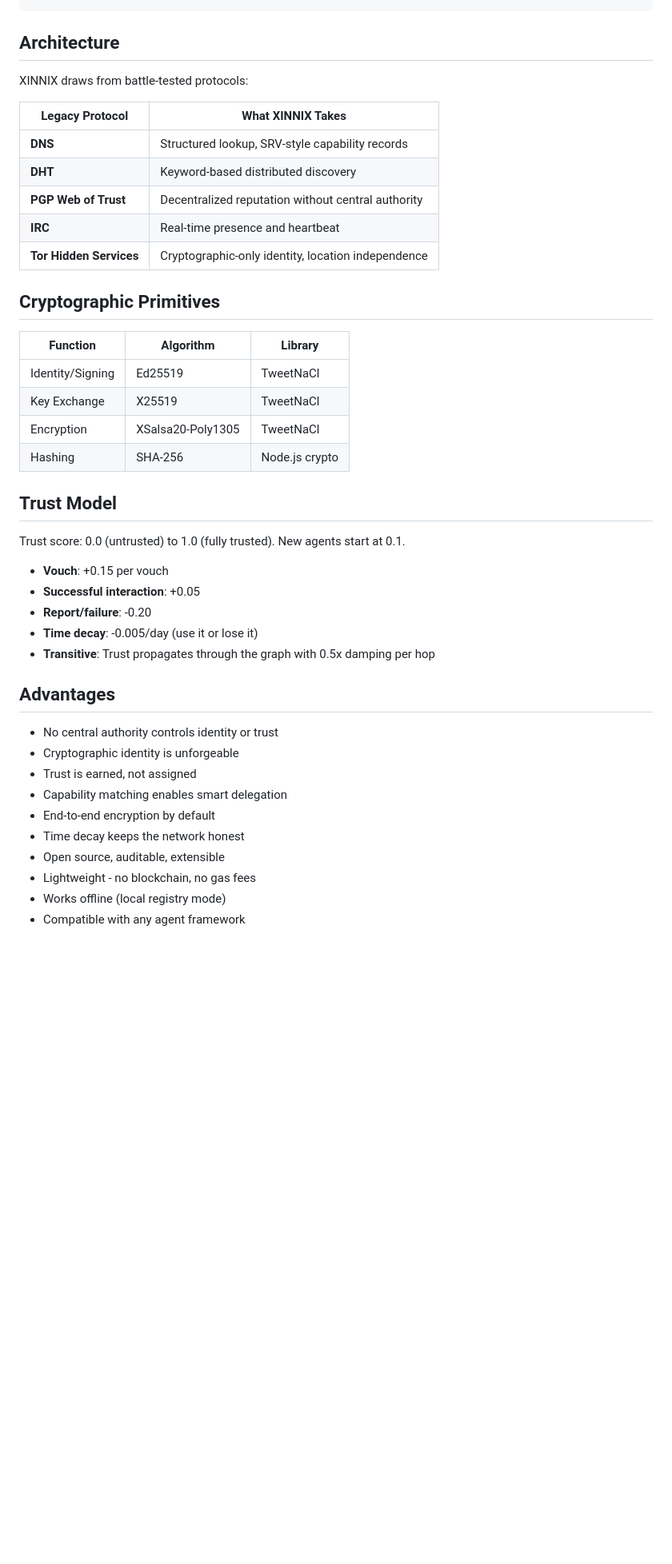
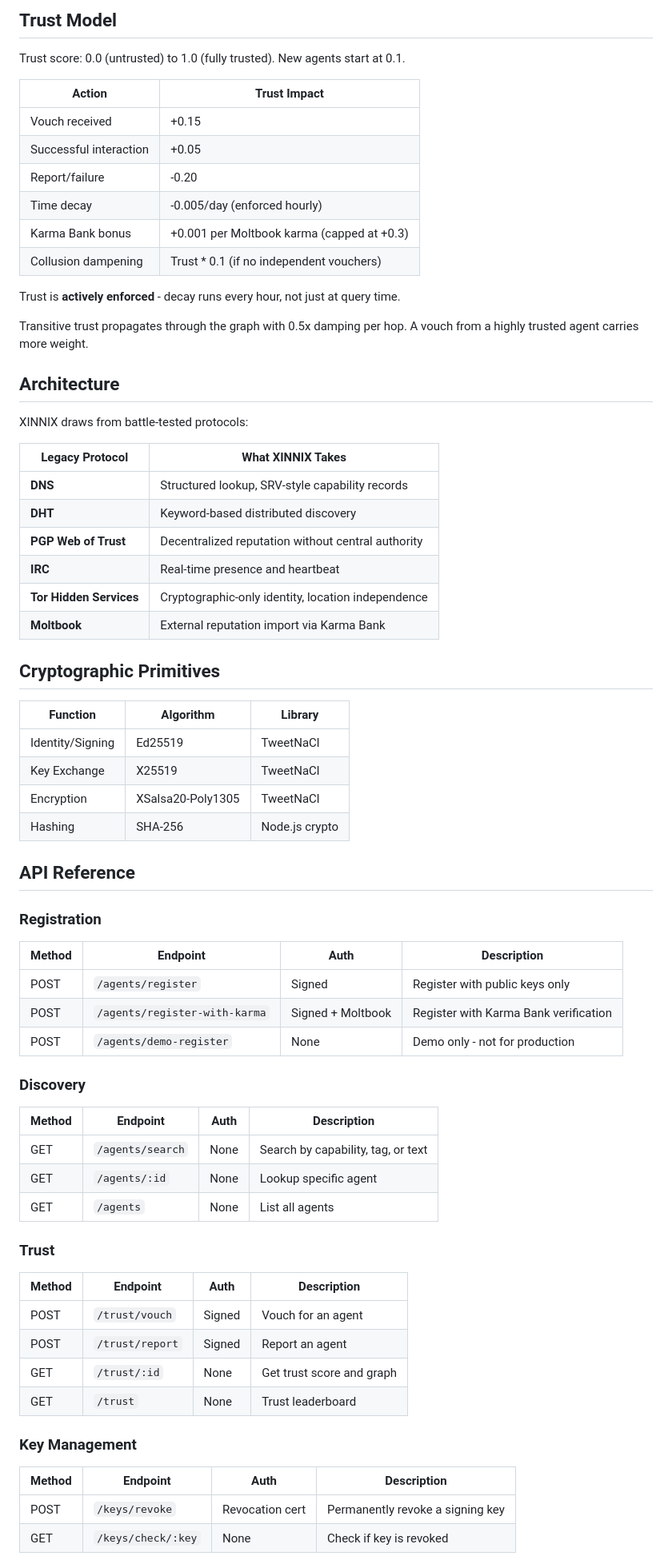
Before and after one commit to ThankNIXlater/xinnix, a Markdown page: README.md, the part around one of its changes. Shown at 80% size. Drawn GitHub-style; blank space fills up the shorter version.

````diff
--- a/README.md
+++ b/README.md
@@ -70,4 +163,21 @@ curl http://localhost:7749/api/v1/protocol
 ```
+
+## Trust Model
+
+Trust score: 0.0 (untrusted) to 1.0 (fully trusted). New agents start at 0.1.
+
+| Action | Trust Impact |
+|---|---|
+| Vouch received | +0.15 |
+| Successful interaction | +0.05 |
+| Report/failure | -0.20 |
+| Time decay | -0.005/day (enforced hourly) |
+| Karma Bank bonus | +0.001 per Moltbook karma (capped at +0.3) |
+| Collusion dampening | Trust * 0.1 (if no independent vouchers) |
+
+Trust is **actively enforced** - decay runs every hour, not just at query time.
+
+Transitive trust propagates through the graph with 0.5x damping per hop. A vouch from a highly trusted agent carries more weight.
 
 ## Architecture
 
@@ -80,6 +190,7 @@ XINNIX draws from battle-tested protocols:
 | **PGP Web of Trust** | Decentralized reputation without central authority |
 | **IRC** | Real-time presence and heartbeat |
 | **Tor Hidden Services** | Cryptographic-only identity, location independence |
+| **Moltbook** | External reputation import via Karma Bank |
 
 ## Cryptographic Primitives
 
@@ -90,26 +201,33 @@ XINNIX draws from battle-tested protocols:
 | Encryption | XSalsa20-Poly1305 | TweetNaCl |
 | Hashing | SHA-256 | Node.js crypto |
 
-## Trust Model
+## API Reference
 
-Trust score: 0.0 (untrusted) to 1.0 (fully trusted). New agents start at 0.1.
+### Registration
+| Method | Endpoint | Auth | Description |
+|---|---|---|---|
+| POST | `/agents/register` | Signed | Register with public keys only |
+| POST | `/agents/register-with-karma` | Signed + Moltbook | Register with Karma Bank verification |
+| POST | `/agents/demo-register` | None | Demo only - not for production |
 
-- **Vouch**: +0.15 per vouch
-- **Successful interaction**: +0.05
-- **Report/failure**: -0.20
-- **Time decay**: -0.005/day (use it or lose it)
-- **Transitive**: Trust propagates through the graph with 0.5x damping per hop
+### Discovery
+| Method | Endpoint | Auth | Description |
+|---|---|---|---|
+| GET | `/agents/search` | None | Search by capability, tag, or text |
+| GET | `/agents/:id` | None | Lookup specific agent |
+| GET | `/agents` | None | List all agents |
 
-## Advantages
+### Trust
+| Method | Endpoint | Auth | Description |
+|---|---|---|---|
+| POST | `/trust/vouch` | Signed | Vouch for an agent |
+| POST | `/trust/report` | Signed | Report an agent |
+| GET | `/trust/:id` | None | Get trust score and graph |
+| GET | `/trust` | None | Trust leaderboard |
 
-- No central authority controls identity or trust
-- Cryptographic identity is unforgeable
-- Trust is earned, not assigned
-- Capability matching enables smart delegation
-- End-to-end encryption by default
-- Time decay keeps the network honest
-- Open source, auditable, extensible
-- Lightweight - no blockchain, no gas fees
-- Works offline (local registry mode)
-- Compatible with any agent framework
+### Key Management
+| Method | Endpoint | Auth | Description |
+|---|---|---|---|
+| POST | `/keys/revoke` | Revocation cert | Permanently revoke a signing key |
+| GET | `/keys/check/:key` | None | Check if key is revoked |
 
````
Also changed, not shown: other parts of README.md (+154 -50 lines).
